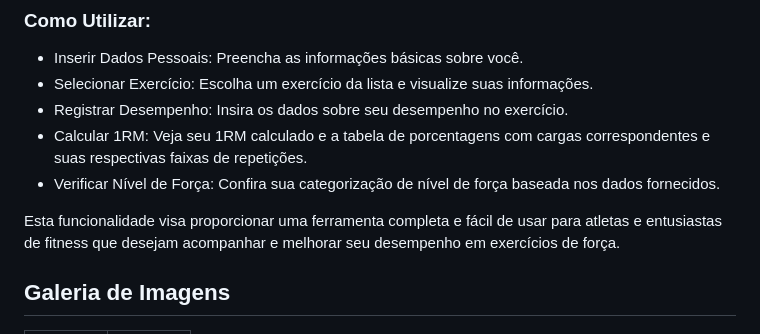
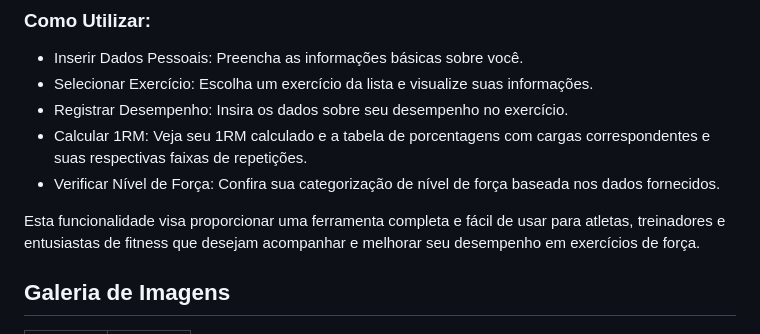
Before and after one commit to luizfellips/king-strong, a Markdown page: README.md, the part around one of its changes. Rendered like a GitHub page.

```diff
--- a/README.md
+++ b/README.md
@@ -69,7 +72,7 @@ Geração de uma tabela com porcentagens de 50% a 100% do 1RM, indicando as carg
 - Calcular 1RM: Veja seu 1RM calculado e a tabela de porcentagens com cargas correspondentes e suas respectivas faixas de repetições.
 - Verificar Nível de Força: Confira sua categorização de nível de força baseada nos dados fornecidos.
 
-Esta funcionalidade visa proporcionar uma ferramenta completa e fácil de usar para atletas e entusiastas de fitness que desejam acompanhar e melhorar seu desempenho em exercícios de força.
+Esta funcionalidade visa proporcionar uma ferramenta completa e fácil de usar para atletas, treinadores e entusiastas de fitness que desejam acompanhar e melhorar seu desempenho em exercícios de força.
 ## Galeria de Imagens
 | ![image](https://github.com/luizfellips/powermaromba/assets/110192027/0554a727-a4c3-4a45-8c77-c3c81de41a46) | ![image](https://github.com/luizfellips/powermaromba/assets/110192027/f066757d-6316-432f-b968-7014d4e2bf15) |
 | ----------------------------------------------------------------------------------------------------------- | ----------------------------------------------------------------------------------------------------------- |
```
Also changed, not shown: other parts of README.md (+12 -9 lines).
